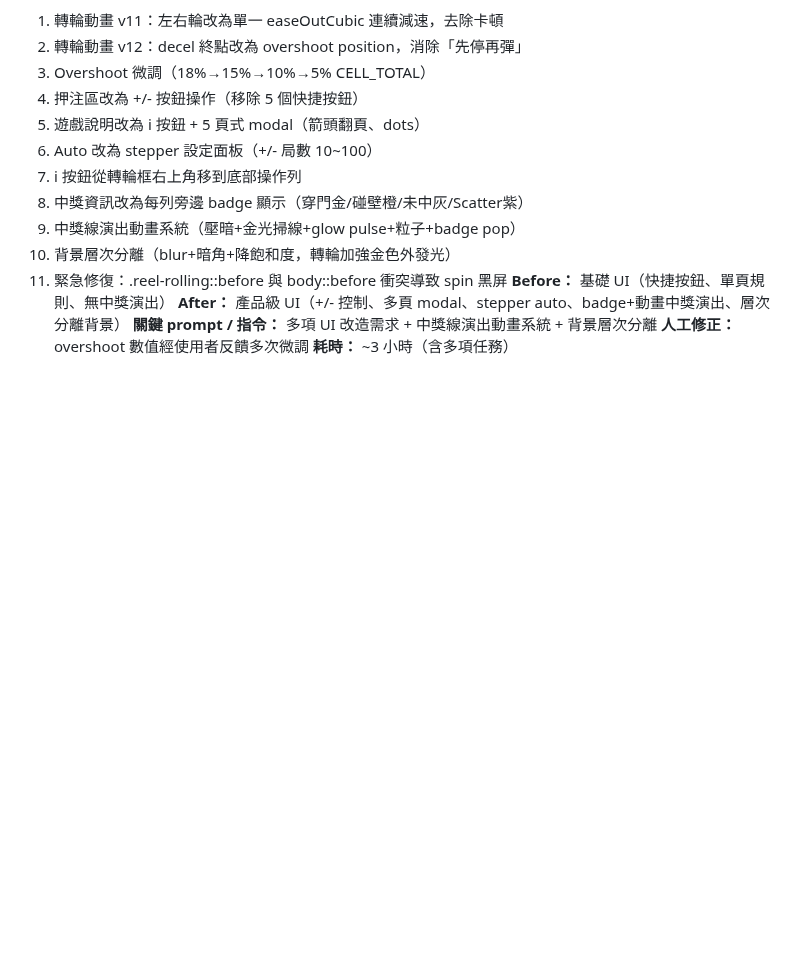
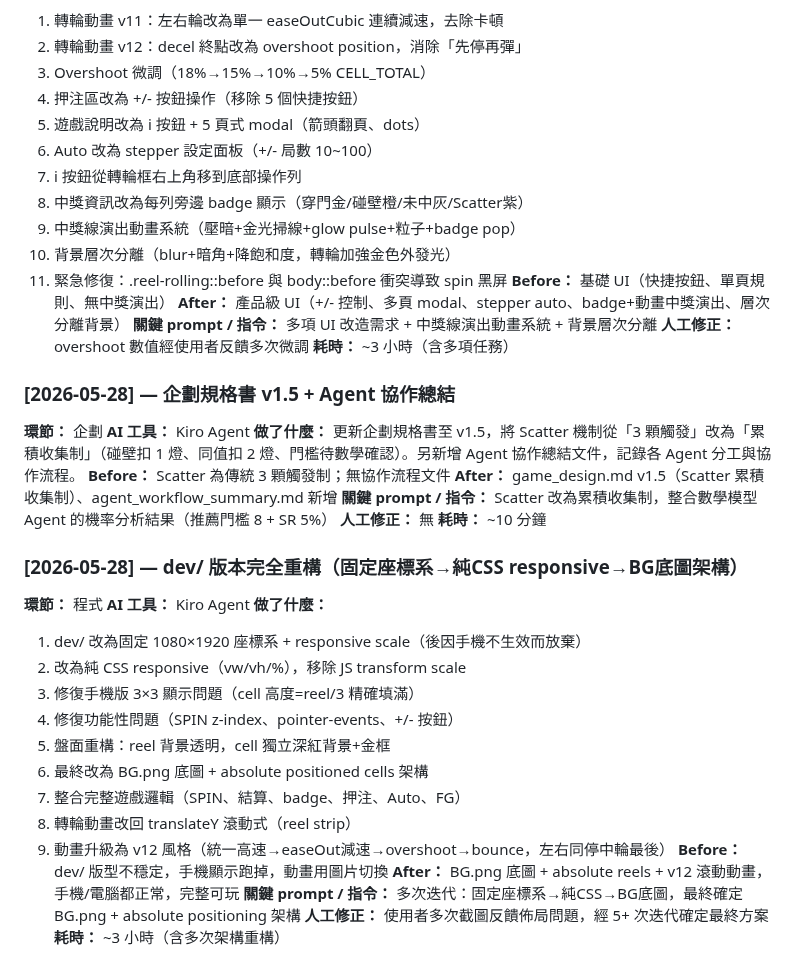
Before and after one commit to igs-chuyuhuang/dragon-gate-slot, a Markdown page: docs/dev_log/企劃-qa-t82.md, the part around the change. Rendered like a GitHub page; blank space fills up the shorter version.

Commit message:
dev_log：5/28 企劃規格書 v1.5 Scatter 累積制 + 協作總結

```diff
--- a/docs/dev_log/企劃-qa-t82.md
+++ b/docs/dev_log/企劃-qa-t82.md
@@ -114,3 +114,34 @@
 **關鍵 prompt / 指令：** 多項 UI 改造需求 + 中獎線演出動畫系統 + 背景層次分離
 **人工修正：** overshoot 數值經使用者反饋多次微調
 **耗時：** ~3 小時（含多項任務）
+
+### [2026-05-28] — 企劃規格書 v1.5 + Agent 協作總結
+
+**環節：** 企劃
+**AI 工具：** Kiro Agent
+**做了什麼：** 更新企劃規格書至 v1.5，將 Scatter 機制從「3 顆觸發」改為「累積收集制」（碰壁扣 1 燈、同值扣 2 燈、門檻待數學確認）。另新增 Agent 協作總結文件，記錄各 Agent 分工與協作流程。
+**Before：** Scatter 為傳統 3 顆觸發制；無協作流程文件
+**After：** game_design.md v1.5（Scatter 累積收集制）、agent_workflow_summary.md 新增
+**關鍵 prompt / 指令：** Scatter 改為累積收集制，整合數學模型 Agent 的機率分析結果（推薦門檻 8 + SR 5%）
+**人工修正：** 無
+**耗時：** ~10 分鐘
+
+### [2026-05-28] — dev/ 版本完全重構（固定座標系→純CSS responsive→BG底圖架構）
+
+**環節：** 程式
+**AI 工具：** Kiro Agent
+**做了什麼：**
+1. dev/ 改為固定 1080×1920 座標系 + responsive scale（後因手機不生效而放棄）
+2. 改為純 CSS responsive（vw/vh/%），移除 JS transform scale
+3. 修復手機版 3×3 顯示問題（cell 高度=reel/3 精確填滿）
+4. 修復功能性問題（SPIN z-index、pointer-events、+/- 按鈕）
+5. 盤面重構：reel 背景透明，cell 獨立深紅背景+金框
+6. 最終改為 BG.png 底圖 + absolute positioned cells 架構
+7. 整合完整遊戲邏輯（SPIN、結算、badge、押注、Auto、FG）
+8. 轉輪動畫改回 translateY 滾動式（reel strip）
+9. 動畫升級為 v12 風格（統一高速→easeOut減速→overshoot→bounce，左右同停中輪最後）
+**Before：** dev/ 版型不穩定，手機顯示跑掉，動畫用圖片切換
+**After：** BG.png 底圖 + absolute reels + v12 滾動動畫，手機/電腦都正常，完整可玩
+**關鍵 prompt / 指令：** 多次迭代：固定座標系→純CSS→BG底圖，最終確定 BG.png + absolute positioning 架構
+**人工修正：** 使用者多次截圖反饋佈局問題，經 5+ 次迭代確定最終方案
+**耗時：** ~3 小時（含多次架構重構）
```
